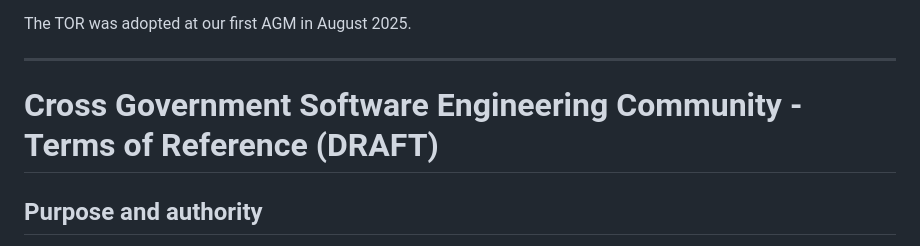
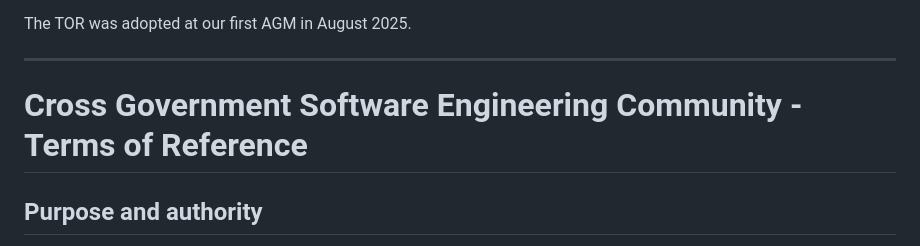
Before and after one commit to uk-x-gov-software-community/uk-x-gov-software-community.github.io, a Markdown page: tor.md, the part around the change. GitHub-like rendering.

```diff
--- a/tor.md
+++ b/tor.md
@@ -14,7 +14,7 @@ The TOR was adopted at our first AGM in August 2025.
 
 ----------
 
-# Cross Government Software Engineering Community - Terms of Reference (DRAFT)
+# Cross Government Software Engineering Community - Terms of Reference
 
 ## Purpose and authority
 
```
